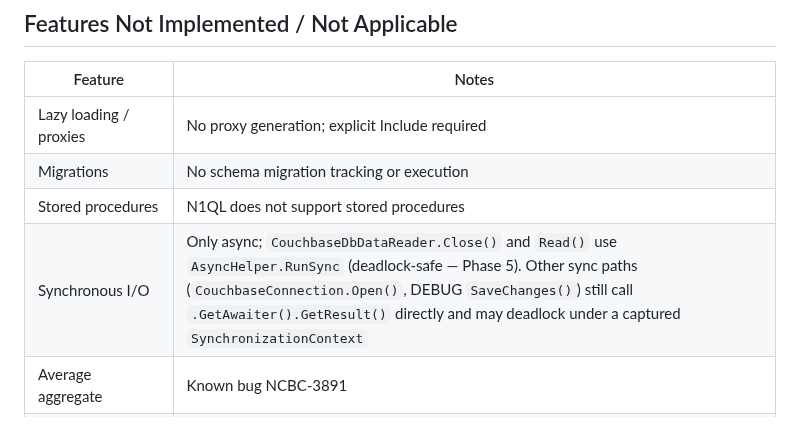
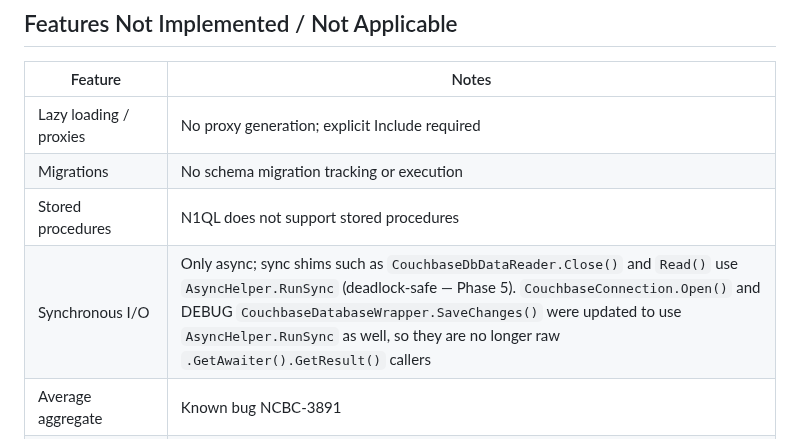
Before and after one commit to couchbaselabs/couchbase-efcore-provider, a Markdown page: specs/efcore-feature-coverage-2026-05-27.md, the part around the change. GitHub-like rendering.

Commit message:
Potential fix for pull request finding
Co-authored-by: Copilot Autofix powered by AI <175728472+Copilot@users.noreply.github.com>

```diff
--- a/specs/efcore-feature-coverage-2026-05-27.md
+++ b/specs/efcore-feature-coverage-2026-05-27.md
@@ -197,7 +197,7 @@ Trim / TrimStart / TrimEnd, IsNullOrWhiteSpace
 | Lazy loading / proxies | No proxy generation; explicit Include required |
 | Migrations | No schema migration tracking or execution |
 | Stored procedures | N1QL does not support stored procedures |
-| Synchronous I/O | Only async; `CouchbaseDbDataReader.Close()` and `Read()` use `AsyncHelper.RunSync` (deadlock-safe — Phase 5). Other sync paths (`CouchbaseConnection.Open()`, DEBUG `SaveChanges()`) still call `.GetAwaiter().GetResult()` directly and may deadlock under a captured `SynchronizationContext` |
+| Synchronous I/O | Only async; sync shims such as `CouchbaseDbDataReader.Close()` and `Read()` use `AsyncHelper.RunSync` (deadlock-safe — Phase 5). `CouchbaseConnection.Open()` and DEBUG `CouchbaseDatabaseWrapper.SaveChanges()` were updated to use `AsyncHelper.RunSync` as well, so they are no longer raw `.GetAwaiter().GetResult()` callers |
 | Average aggregate | Known bug NCBC-3891 |
 | Union / Intersect / Except | Not explicitly implemented or tested |
 | View mapping | Couchbase collections only |
```
